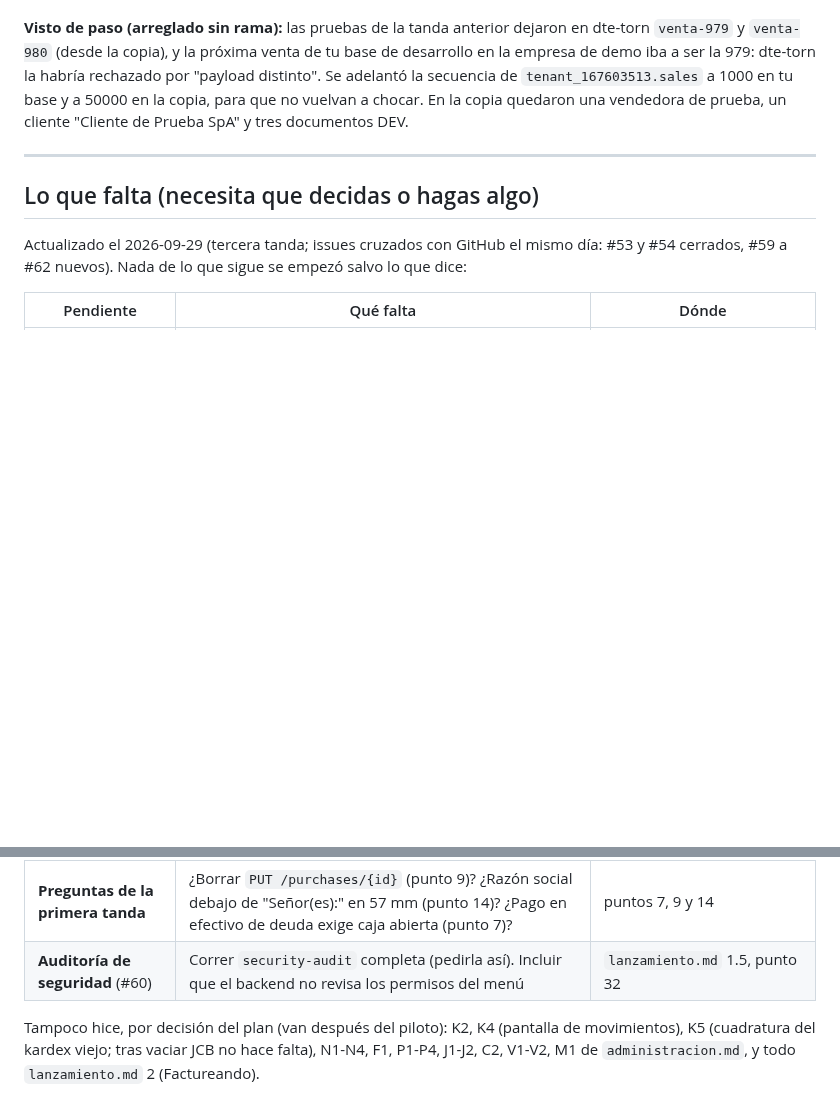
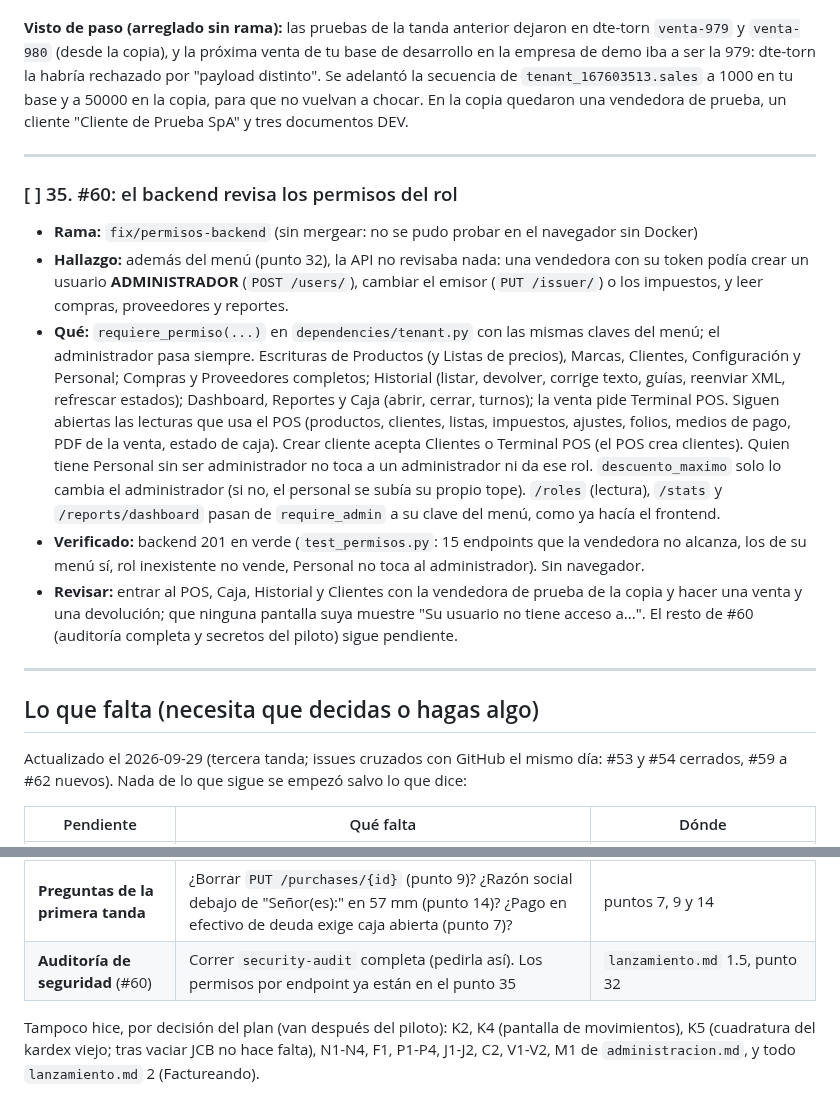
Before and after one commit to AstralMoonlight/torn, a Markdown page: tasks/checklist.md, 2 parts joined by grey strips. Drawn GitHub-style; blank space fills up the shorter version.

Commit message:
docs(tasks): punto 35, permisos del rol en el backend (#60)
Co-Authored-By: Claude Opus 5.5 <noreply@anthropic.com>

```diff
--- a/tasks/checklist.md
+++ b/tasks/checklist.md
@@ -479,6 +479,29 @@ En la copia quedaron una vendedora de prueba, un cliente "Cliente de Prueba SpA"
 
 ---
 
+### [ ] 35. #60: el backend revisa los permisos del rol
+- **Rama:** `fix/permisos-backend` (sin mergear: no se pudo probar en el navegador sin Docker)
+- **Hallazgo:** además del menú (punto 32), la API no revisaba nada: una vendedora con su token podía
+  crear un usuario **ADMINISTRADOR** (`POST /users/`), cambiar el emisor (`PUT /issuer/`) o los
+  impuestos, y leer compras, proveedores y reportes.
+- **Qué:** `requiere_permiso(...)` en `dependencies/tenant.py` con las mismas claves del menú; el
+  administrador pasa siempre. Escrituras de Productos (y Listas de precios), Marcas, Clientes,
+  Configuración y Personal; Compras y Proveedores completos; Historial (listar, devolver, corrige
+  texto, guías, reenviar XML, refrescar estados); Dashboard, Reportes y Caja (abrir, cerrar, turnos);
+  la venta pide Terminal POS. Siguen abiertas las lecturas que usa el POS (productos, clientes,
+  listas, impuestos, ajustes, folios, medios de pago, PDF de la venta, estado de caja). Crear cliente
+  acepta Clientes o Terminal POS (el POS crea clientes). Quien tiene Personal sin ser administrador no
+  toca a un administrador ni da ese rol. `descuento_maximo` solo lo cambia el administrador (si no,
+  el personal se subía su propio tope). `/roles` (lectura), `/stats` y `/reports/dashboard` pasan de
+  `require_admin` a su clave del menú, como ya hacía el frontend.
+- **Verificado:** backend 201 en verde (`test_permisos.py`: 15 endpoints que la vendedora no alcanza,
+  los de su menú sí, rol inexistente no vende, Personal no toca al administrador). Sin navegador.
+- **Revisar:** entrar al POS, Caja, Historial y Clientes con la vendedora de prueba de la copia y
+  hacer una venta y una devolución; que ninguna pantalla suya muestre "Su usuario no tiene acceso a...".
+  El resto de #60 (auditoría completa y secretos del piloto) sigue pendiente.
+
+---
+
 ## Lo que falta (necesita que decidas o hagas algo)
 
 Actualizado el 2026-09-29 (tercera tanda; issues cruzados con GitHub el mismo día: #53 y #54 cerrados, #59 a #62 nuevos). Nada de lo que sigue se empezó salvo lo que dice:
@@ -498,7 +521,7 @@ Actualizado el 2026-09-29 (tercera tanda; issues cruzados con GitHub el mismo d
 | **1.5 sesiones** (#61) | Cerrar o bloquear por inactividad: cuántos minutos y si cierra o bloquea. Propuesta: cerrar sesión a los 15 minutos, configurable en Mi negocio | `lanzamiento.md` 1.5 |
 | **1.6 con ellas** | Hojas de una página por tarea, capacitación y el recorrido de cada flujo con ellas (lo que se pudo sin ellas está en los puntos 20, 30 y 31) | `lanzamiento.md` 1.6 |
 | **Preguntas de la primera tanda** | ¿Borrar `PUT /purchases/{id}` (punto 9)? ¿Razón social debajo de "Señor(es):" en 57 mm (punto 14)? ¿Pago en efectivo de deuda exige caja abierta (punto 7)? | puntos 7, 9 y 14 |
-| **Auditoría de seguridad** (#60) | Correr `security-audit` completa (pedirla así). Incluir que el backend no revisa los permisos del menú | `lanzamiento.md` 1.5, punto 32 |
+| **Auditoría de seguridad** (#60) | Correr `security-audit` completa (pedirla así). Los permisos por endpoint ya están en el punto 35 | `lanzamiento.md` 1.5, punto 32 |
 
 Tampoco hice, por decisión del plan (van después del piloto): K2, K4 (pantalla de movimientos), K5
 (cuadratura del kardex viejo; tras vaciar JCB no hace falta), N1-N4, F1, P1-P4, J1-J2, C2, V1-V2, M1 de
```
